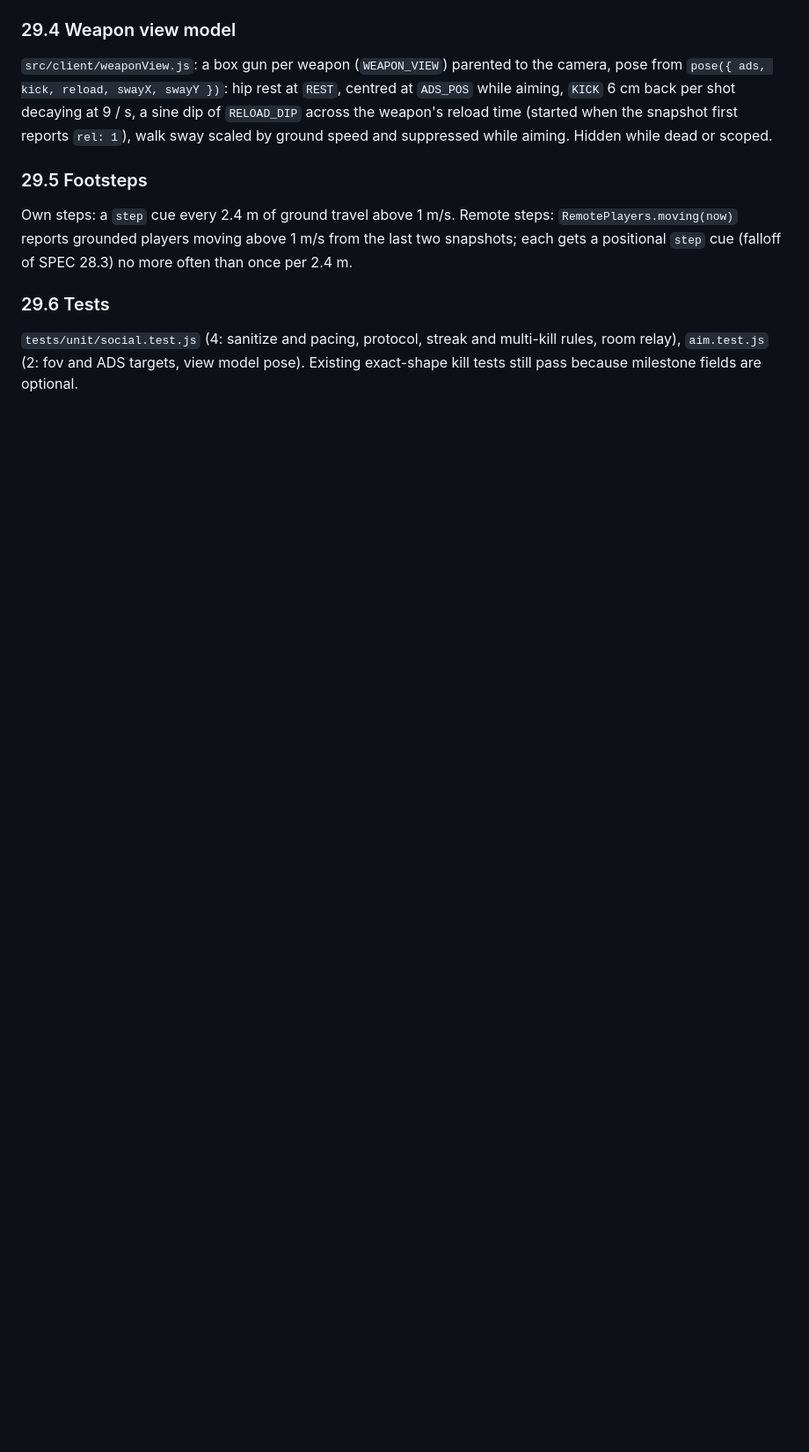
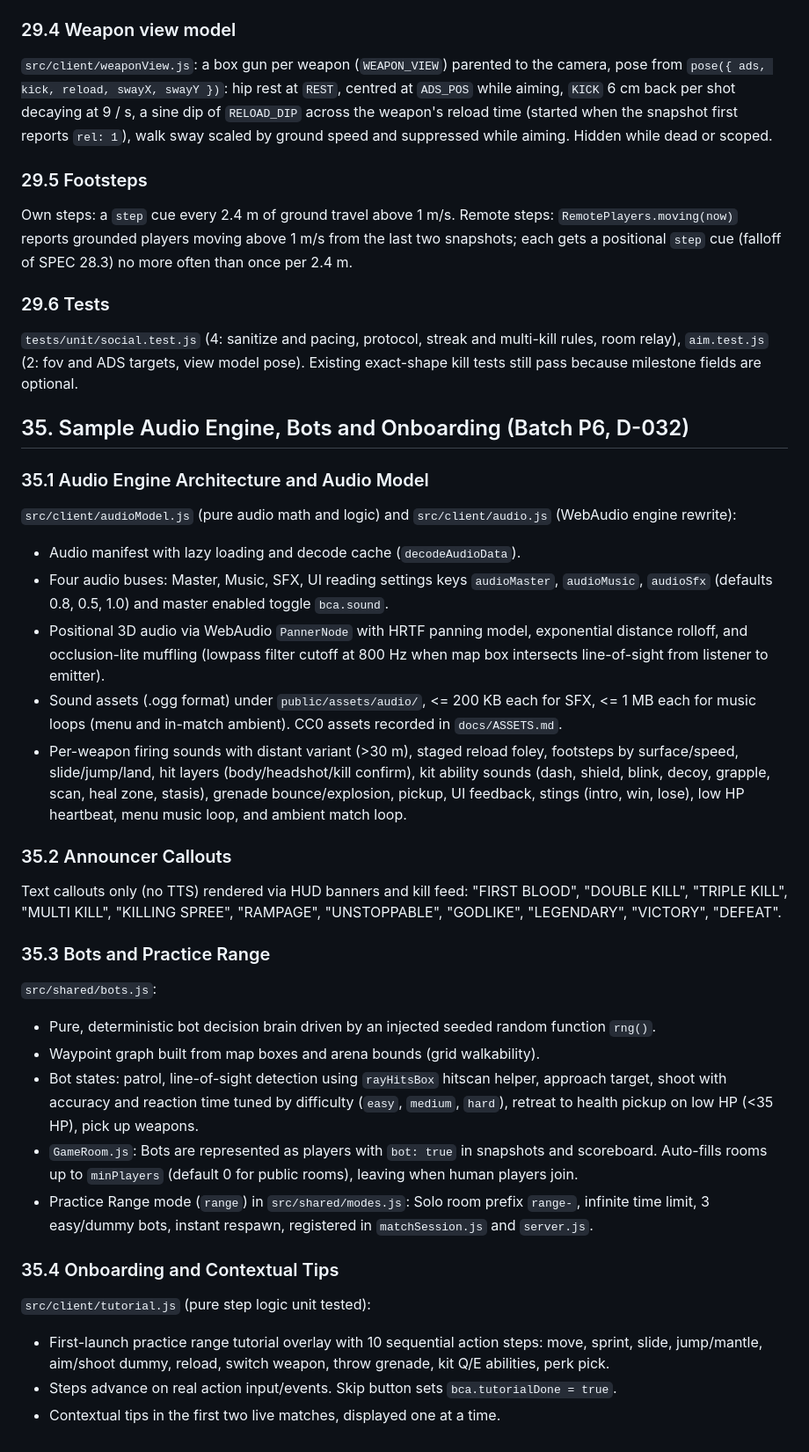
Before and after one commit to LiorBenSidi/BaseCodeProjectGame, a Markdown page: docs/SPEC.md, the part around the change. Shown at 88% size. Rendered like a GitHub page; blank space fills up the shorter version.

Commit message:
docs: add SPEC section 35 and decision D-032 for P6 audio, bots, and onboarding

```diff
--- a/docs/SPEC.md
+++ b/docs/SPEC.md
@@ -925,3 +925,32 @@ Own steps: a `step` cue every 2.4 m of ground travel above 1 m/s. Remote steps:
 
 ### 29.6 Tests
 `tests/unit/social.test.js` (4: sanitize and pacing, protocol, streak and multi-kill rules, room relay), `aim.test.js` (2: fov and ADS targets, view model pose). Existing exact-shape kill tests still pass because milestone fields are optional.
+
+
+
+## 35. Sample Audio Engine, Bots and Onboarding (Batch P6, D-032)
+
+### 35.1 Audio Engine Architecture and Audio Model
+`src/client/audioModel.js` (pure audio math and logic) and `src/client/audio.js` (WebAudio engine rewrite):
+- Audio manifest with lazy loading and decode cache (`decodeAudioData`).
+- Four audio buses: Master, Music, SFX, UI reading settings keys `audioMaster`, `audioMusic`, `audioSfx` (defaults 0.8, 0.5, 1.0) and master enabled toggle `bca.sound`.
+- Positional 3D audio via WebAudio `PannerNode` with HRTF panning model, exponential distance rolloff, and occlusion-lite muffling (lowpass filter cutoff at 800 Hz when map box intersects line-of-sight from listener to emitter).
+- Sound assets (.ogg format) under `public/assets/audio/`, <= 200 KB each for SFX, <= 1 MB each for music loops (menu and in-match ambient). CC0 assets recorded in `docs/ASSETS.md`.
+- Per-weapon firing sounds with distant variant (>30 m), staged reload foley, footsteps by surface/speed, slide/jump/land, hit layers (body/headshot/kill confirm), kit ability sounds (dash, shield, blink, decoy, grapple, scan, heal zone, stasis), grenade bounce/explosion, pickup, UI feedback, stings (intro, win, lose), low HP heartbeat, menu music loop, and ambient match loop.
+
+### 35.2 Announcer Callouts
+Text callouts only (no TTS) rendered via HUD banners and kill feed: "FIRST BLOOD", "DOUBLE KILL", "TRIPLE KILL", "MULTI KILL", "KILLING SPREE", "RAMPAGE", "UNSTOPPABLE", "GODLIKE", "LEGENDARY", "VICTORY", "DEFEAT".
+
+### 35.3 Bots and Practice Range
+`src/shared/bots.js`:
+- Pure, deterministic bot decision brain driven by an injected seeded random function `rng()`.
+- Waypoint graph built from map boxes and arena bounds (grid walkability).
+- Bot states: patrol, line-of-sight detection using `rayHitsBox` hitscan helper, approach target, shoot with accuracy and reaction time tuned by difficulty (`easy`, `medium`, `hard`), retreat to health pickup on low HP (<35 HP), pick up weapons.
+- `GameRoom.js`: Bots are represented as players with `bot: true` in snapshots and scoreboard. Auto-fills rooms up to `minPlayers` (default 0 for public rooms), leaving when human players join.
+- Practice Range mode (`range`) in `src/shared/modes.js`: Solo room prefix `range-`, infinite time limit, 3 easy/dummy bots, instant respawn, registered in `matchSession.js` and `server.js`.
+
+### 35.4 Onboarding and Contextual Tips
+`src/client/tutorial.js` (pure step logic unit tested):
+- First-launch practice range tutorial overlay with 10 sequential action steps: move, sprint, slide, jump/mantle, aim/shoot dummy, reload, switch weapon, throw grenade, kit Q/E abilities, perk pick.
+- Steps advance on real action input/events. Skip button sets `bca.tutorialDone = true`.
+- Contextual tips in the first two live matches, displayed one at a time.
```
Also changed, not shown: docs/ASSETS.md (added, +4 -0 lines), docs/DESIGN.md (+9 -0 lines).
